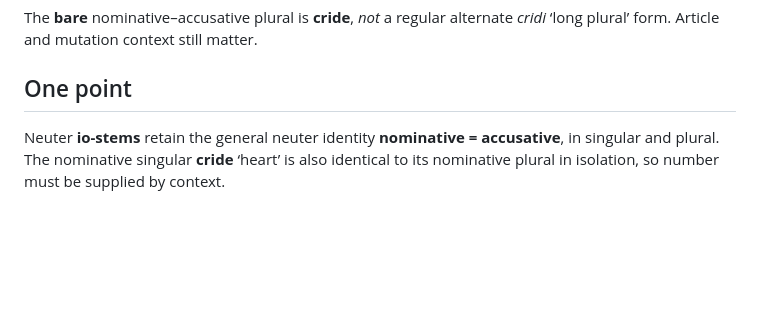
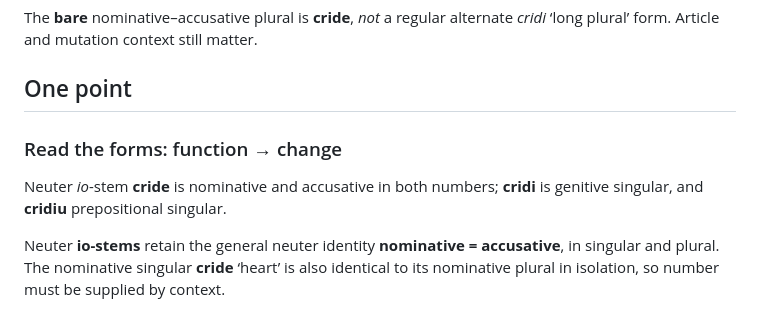
Before and after one commit to stflicker/old_irish_minicourse, a Markdown page: lessons/OI-D028.md, the part around the change. Drawn GitHub-style; blank space fills up the shorter version.

Commit message:
Clarify form and function on Day 28

```diff
--- a/lessons/OI-D028.md
+++ b/lessons/OI-D028.md
@@ -37,6 +37,11 @@ questions:
 
 The **bare** nominative–accusative plural is **cride**, *not* a regular alternate *cridi* ‘long plural’ form. Article and mutation context still matter.
 ## One point
+
+### Read the forms: function → change
+
+Neuter *io*-stem **cride** is nominative and accusative in both numbers; **cridi** is genitive singular, and **cridiu** prepositional singular.
+
 Neuter **io-stems** retain the general neuter identity **nominative = accusative**, in singular and plural. The nominative singular **cride** ‘heart’ is also identical to its nominative plural in isolation, so number must be supplied by context.
 
 To recognize singular cases, learn **cride** (nom./acc.), **cridi** (gen.), and **cridiu** (prepositional). The prepositional plural **cridib** is a good anchor for identifying plural case.
```
